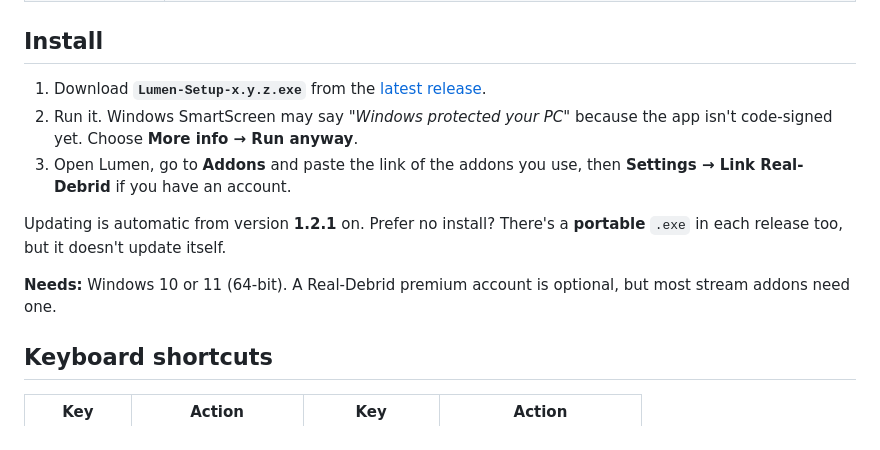
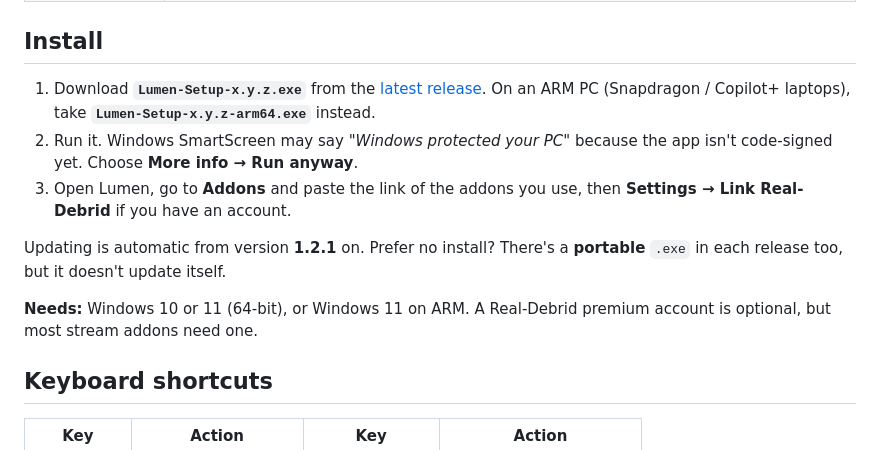
Before and after one commit to MrSlappy/lumen-releases, a Markdown page: README.md, the part around the change. GitHub-like rendering.

Commit message:
README: ARM64 download

```diff
--- a/README.md
+++ b/README.md
@@ -87,13 +87,13 @@ A 2:58 guided tour with music that zooms in on each feature: browsing, sources,
 
 ## Install
 
-1. Download **`Lumen-Setup-x.y.z.exe`** from the [latest release](https://github.com/MrSlappy/lumen-releases/releases/latest).
+1. Download **`Lumen-Setup-x.y.z.exe`** from the [latest release](https://github.com/MrSlappy/lumen-releases/releases/latest). On an ARM PC (Snapdragon / Copilot+ laptops), take **`Lumen-Setup-x.y.z-arm64.exe`** instead.
 2. Run it. Windows SmartScreen may say *"Windows protected your PC"* because the app isn't code-signed yet. Choose **More info → Run anyway**.
 3. Open Lumen, go to **Addons** and paste the link of the addons you use, then **Settings → Link Real-Debrid** if you have an account.
 
 Updating is automatic from version **1.2.1** on. Prefer no install? There's a **portable** `.exe` in each release too, but it doesn't update itself.
 
-**Needs:** Windows 10 or 11 (64-bit). A Real-Debrid premium account is optional, but most stream addons need one.
+**Needs:** Windows 10 or 11 (64-bit), or Windows 11 on ARM. A Real-Debrid premium account is optional, but most stream addons need one.
 
 ## Keyboard shortcuts
 
```
